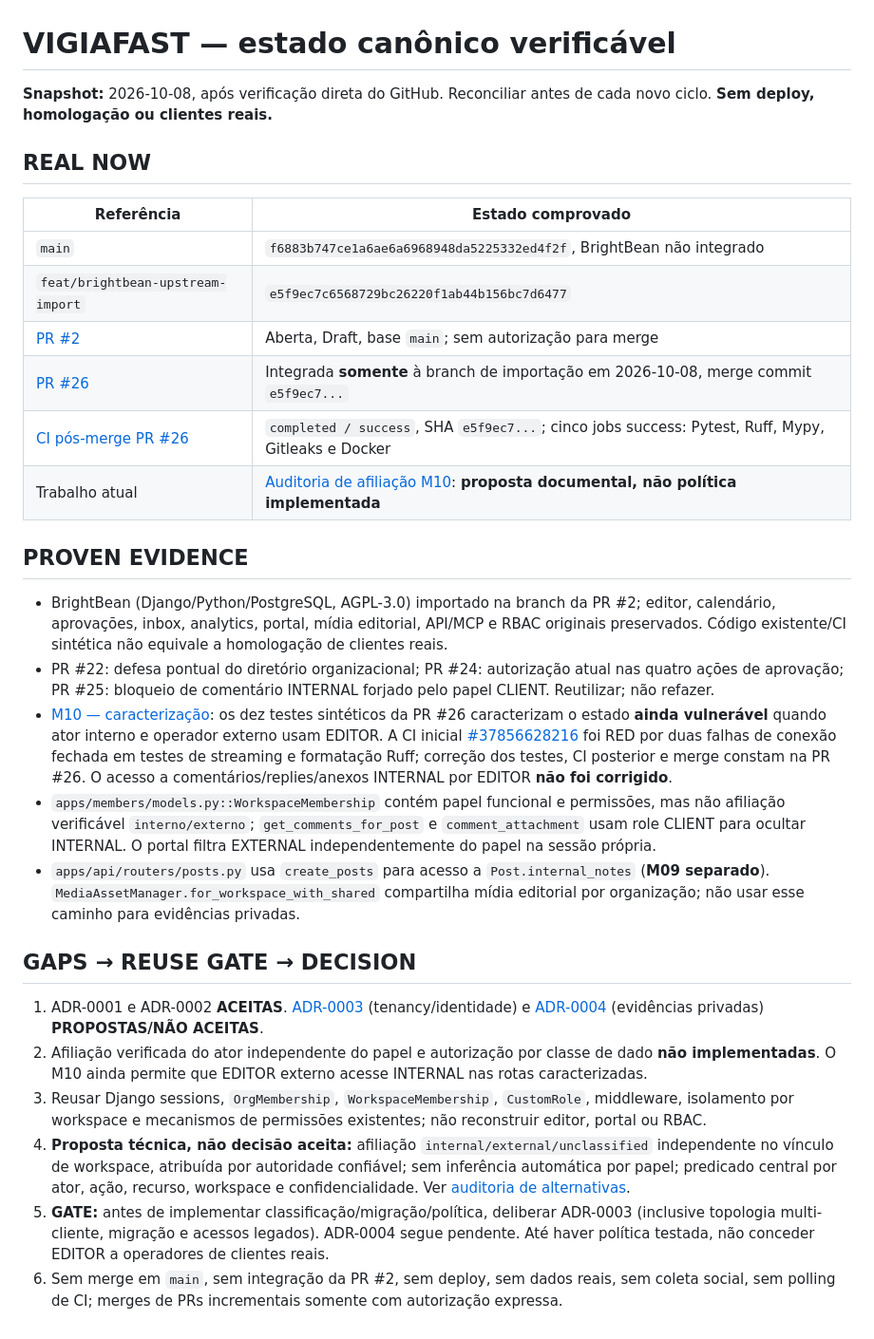
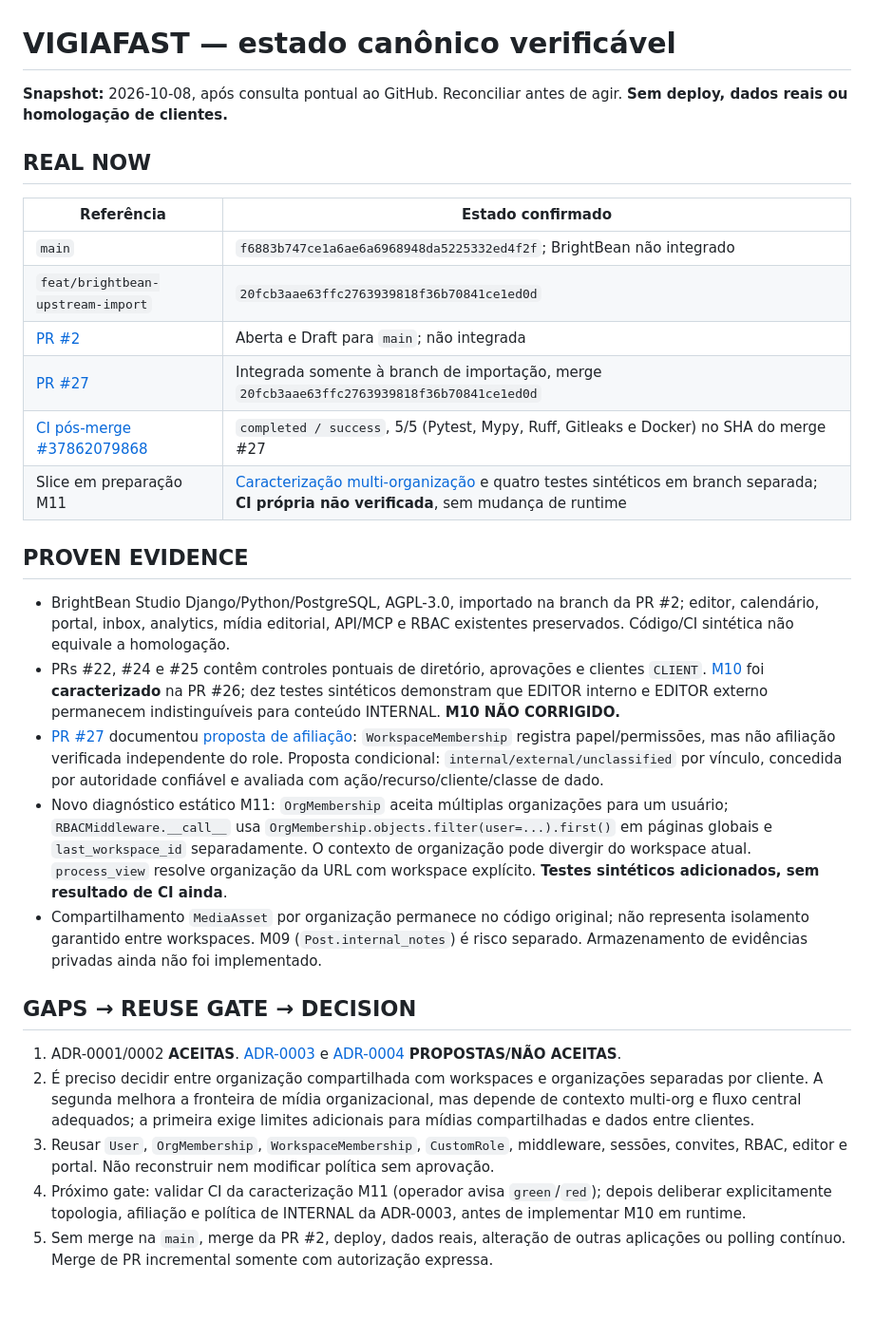
Before and after one commit to OARANHA/CRISE, a Markdown page: docs/CANONICAL_STATE.md, the part around the change. Shown at 95% size. GitHub-like rendering; blank space fills up the shorter version.

Commit message:
docs: reconciliar PR27 e apontar caracterizacao M11 pendente

```diff
--- a/docs/CANONICAL_STATE.md
+++ b/docs/CANONICAL_STATE.md
@@ -1,31 +1,30 @@
 # VIGIAFAST — estado canônico verificável
 
-**Snapshot:** 2026-10-08, após verificação direta do GitHub. Reconciliar antes de cada novo ciclo. **Sem deploy, homologação ou clientes reais.**
+**Snapshot:** 2026-10-08, após consulta pontual ao GitHub. Reconciliar antes de agir. **Sem deploy, dados reais ou homologação de clientes.**
 
 ## REAL NOW
 
-| Referência | Estado comprovado |
+| Referência | Estado confirmado |
 | --- | --- |
-| `main` | `f6883b747ce1a6ae6a6968948da5225332ed4f2f`, BrightBean não integrado |
-| `feat/brightbean-upstream-import` | `e5f9ec7c6568729bc26220f1ab44b156bc7d6477` |
-| [PR #2](https://github.com/OARANHA/CRISE/pull/2) | Aberta, Draft, base `main`; sem autorização para merge |
-| [PR #26](https://github.com/OARANHA/CRISE/pull/26) | Integrada **somente** à branch de importação em 2026-10-08, merge commit `e5f9ec7...` |
-| [CI pós-merge PR #26](https://github.com/OARANHA/CRISE/actions/runs/37858665680) | `completed / success`, SHA `e5f9ec7...`; cinco jobs success: Pytest, Ruff, Mypy, Gitleaks e Docker |
-| Trabalho atual | [Auditoria de afiliação M10](audits/2026-10-08-m10-actor-affiliation-architecture-gate.md): **proposta documental, não política implementada** |
+| `main` | `f6883b747ce1a6ae6a6968948da5225332ed4f2f`; BrightBean não integrado |
+| `feat/brightbean-upstream-import` | `20fcb3aae63ffc2763939818f36b70841ce1ed0d` |
+| [PR #2](https://github.com/OARANHA/CRISE/pull/2) | Aberta e Draft para `main`; não integrada |
+| [PR #27](https://github.com/OARANHA/CRISE/pull/27) | Integrada somente à branch de importação, merge `20fcb3aae63ffc2763939818f36b70841ce1ed0d` |
+| [CI pós-merge #37862079868](https://github.com/OARANHA/CRISE/actions/runs/37862079868) | `completed / success`, 5/5 (Pytest, Mypy, Ruff, Gitleaks e Docker) no SHA do merge #27 |
+| Slice em preparação M11 | [Caracterização multi-organização](audits/2026-10-08-m11-multi-org-context-characterization.md) e quatro testes sintéticos em branch separada; **CI própria não verificada**, sem mudança de runtime |
 
 ## PROVEN EVIDENCE
 
-- BrightBean (Django/Python/PostgreSQL, AGPL-3.0) importado na branch da PR #2; editor, calendário, aprovações, inbox, analytics, portal, mídia editorial, API/MCP e RBAC originais preservados. Código existente/CI sintética não equivale a homologação de clientes reais.
-- PR #22: defesa pontual do diretório organizacional; PR #24: autorização atual nas quatro ações de aprovação; PR #25: bloqueio de comentário INTERNAL forjado pelo papel CLIENT. Reutilizar; não refazer.
-- [M10 — caracterização](audits/2026-10-08-m10-editor-internal-visibility.md): os dez testes sintéticos da PR #26 caracterizam o estado **ainda vulnerável** quando ator interno e operador externo usam EDITOR. A CI inicial [#37856628216](https://github.com/OARANHA/CRISE/actions/runs/37856628216) foi RED por duas falhas de conexão fechada em testes de streaming e formatação Ruff; correção dos testes, CI posterior e merge constam na PR #26. O acesso a comentários/replies/anexos INTERNAL por EDITOR **não foi corrigido**.
-- `apps/members/models.py::WorkspaceMembership` contém papel funcional e permissões, mas não afiliação verificável `interno/externo`; `get_comments_for_post` e `comment_attachment` usam role CLIENT para ocultar INTERNAL. O portal filtra EXTERNAL independentemente do papel na sessão própria.
-- `apps/api/routers/posts.py` usa `create_posts` para acesso a `Post.internal_notes` (**M09 separado**). `MediaAssetManager.for_workspace_with_shared` compartilha mídia editorial por organização; não usar esse caminho para evidências privadas.
+- BrightBean Studio Django/Python/PostgreSQL, AGPL-3.0, importado na branch da PR #2; editor, calendário, portal, inbox, analytics, mídia editorial, API/MCP e RBAC existentes preservados. Código/CI sintética não equivale a homologação.
+- PRs #22, #24 e #25 contêm controles pontuais de diretório, aprovações e clientes `CLIENT`. [M10](audits/2026-10-08-m10-editor-internal-visibility.md) foi **caracterizado** na PR #26; dez testes sintéticos demonstram que EDITOR interno e EDITOR externo permanecem indistinguíveis para conteúdo INTERNAL. **M10 NÃO CORRIGIDO.**
+- [PR #27](https://github.com/OARANHA/CRISE/pull/27) documentou [proposta de afiliação](audits/2026-10-08-m10-actor-affiliation-architecture-gate.md): `WorkspaceMembership` registra papel/permissões, mas não afiliação verificada independente do role. Proposta condicional: `internal/external/unclassified` por vínculo, concedida por autoridade confiável e avaliada com ação/recurso/cliente/classe de dado.
+- Novo diagnóstico estático M11: `OrgMembership` aceita múltiplas organizações para um usuário; `RBACMiddleware.__call__` usa `OrgMembership.objects.filter(user=...).first()` em páginas globais e `last_workspace_id` separadamente. O contexto de organização pode divergir do workspace atual. `process_view` resolve organização da URL com workspace explícito. **Testes sintéticos adicionados, sem resultado de CI ainda**.
+- Compartilhamento `MediaAsset` por organização permanece no código original; não representa isolamento garantido entre workspaces. M09 (`Post.internal_notes`) é risco separado. Armazenamento de evidências privadas ainda não foi implementado.
 
 ## GAPS → REUSE GATE → DECISION
 
-1. ADR-0001 e ADR-0002 **ACEITAS**. [ADR-0003](decisions/ADR-0003-client-isolation-boundaries.md) (tenancy/identidade) e [ADR-0004](decisions/ADR-0004-private-evidence-storage.md) (evidências privadas) **PROPOSTAS/NÃO ACEITAS**.
-2. Afiliação verificada do ator independente do papel e autorização por classe de dado **não implementadas**. O M10 ainda permite que EDITOR externo acesse INTERNAL nas rotas caracterizadas.
-3. Reusar Django sessions, `OrgMembership`, `WorkspaceMembership`, `CustomRole`, middleware, isolamento por workspace e mecanismos de permissões existentes; não reconstruir editor, portal ou RBAC.
-4. **Proposta técnica, não decisão aceita:** afiliação `internal/external/unclassified` independente no vínculo de workspace, atribuída por autoridade confiável; sem inferência automática por papel; predicado central por ator, ação, recurso, workspace e confidencialidade. Ver [auditoria de alternativas](audits/2026-10-08-m10-actor-affiliation-architecture-gate.md).
-5. **GATE:** antes de implementar classificação/migração/política, deliberar ADR-0003 (inclusive topologia multi-cliente, migração e acessos legados). ADR-0004 segue pendente. Até haver política testada, não conceder EDITOR a operadores de clientes reais.
-6. Sem merge em `main`, sem integração da PR #2, sem deploy, sem dados reais, sem coleta social, sem polling de CI; merges de PRs incrementais somente com autorização expressa.
+1. ADR-0001/0002 **ACEITAS**. [ADR-0003](decisions/ADR-0003-client-isolation-boundaries.md) e [ADR-0004](decisions/ADR-0004-private-evidence-storage.md) **PROPOSTAS/NÃO ACEITAS**.
+2. É preciso decidir entre organização compartilhada com workspaces e organizações separadas por cliente. A segunda melhora a fronteira de mídia organizacional, mas depende de contexto multi-org e fluxo central adequados; a primeira exige limites adicionais para mídias compartilhadas e dados entre clientes.
+3. Reusar `User`, `OrgMembership`, `WorkspaceMembership`, `CustomRole`, middleware, sessões, convites, RBAC, editor e portal. Não reconstruir nem modificar política sem aprovação.
+4. Próximo gate: validar CI da caracterização M11 (operador avisa `green`/`red`); depois deliberar explicitamente topologia, afiliação e política de INTERNAL da ADR-0003, antes de implementar M10 em runtime.
+5. Sem merge na `main`, merge da PR #2, deploy, dados reais, alteração de outras aplicações ou polling contínuo. Merge de PR incremental somente com autorização expressa.
```
